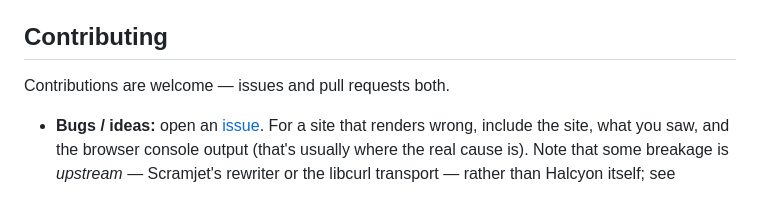
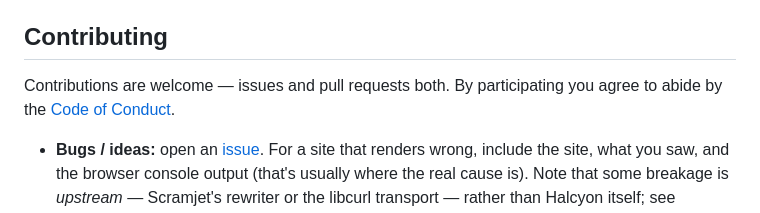
Before and after one commit to Novaro1/halcyon, a Markdown page: README.md, the part around the change. Drawn GitHub-style.

Commit message:
docs: link the Code of Conduct from the Contributing section
Co-Authored-By: Claude Opus 4.8 <noreply@anthropic.com>

```diff
--- a/README.md
+++ b/README.md
@@ -206,7 +206,8 @@ controller asserts a matching `$scramjet.versionInfo.version` at runtime.
 
 ## Contributing
 
-Contributions are welcome — issues and pull requests both.
+Contributions are welcome — issues and pull requests both. By participating you
+agree to abide by the [Code of Conduct](CODE_OF_CONDUCT.md).
 
 - **Bugs / ideas:** open an [issue](https://github.com/Novaro1/halcyon/issues).
   For a site that renders wrong, include the site, what you saw, and the browser
```
